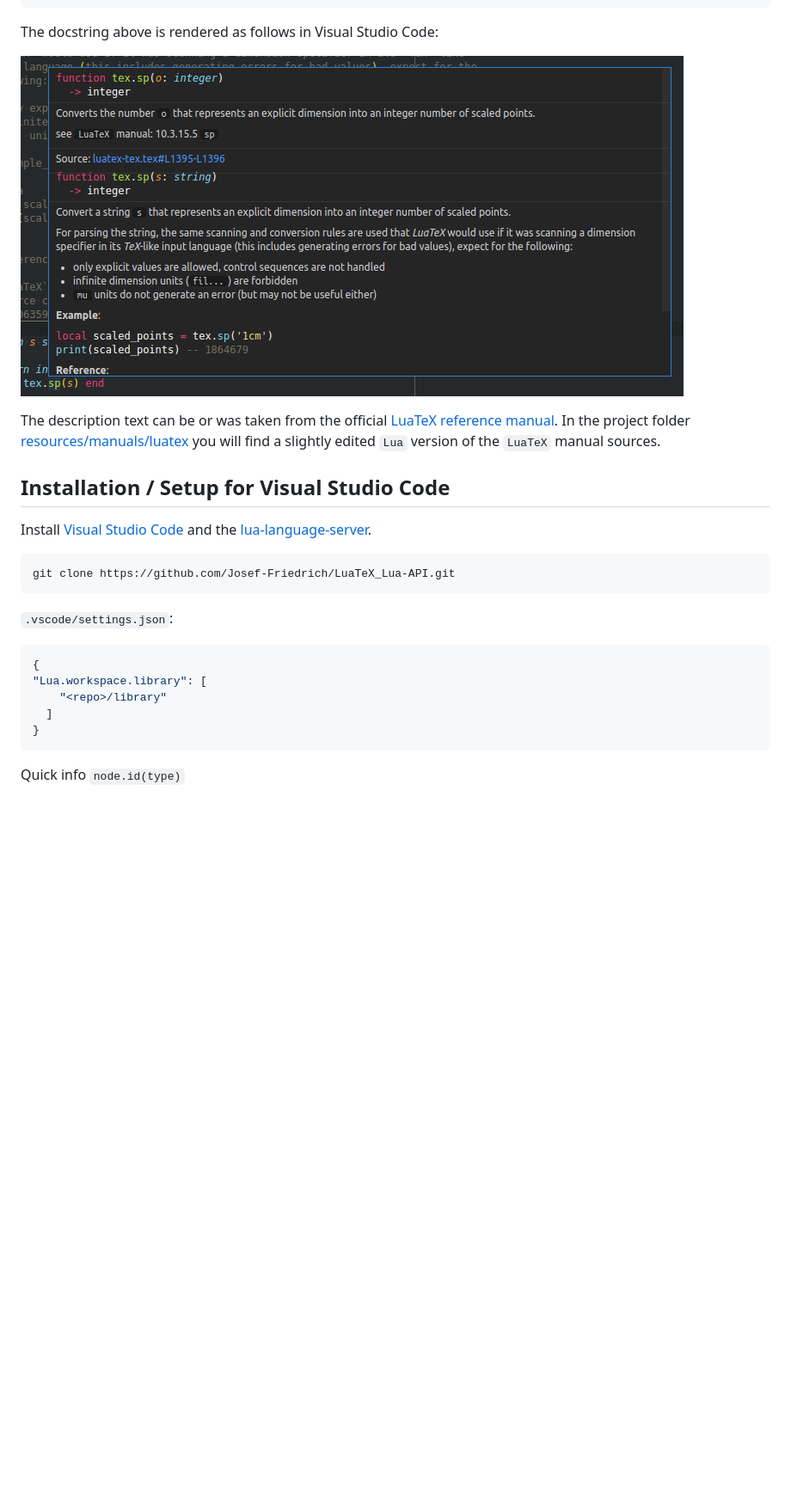
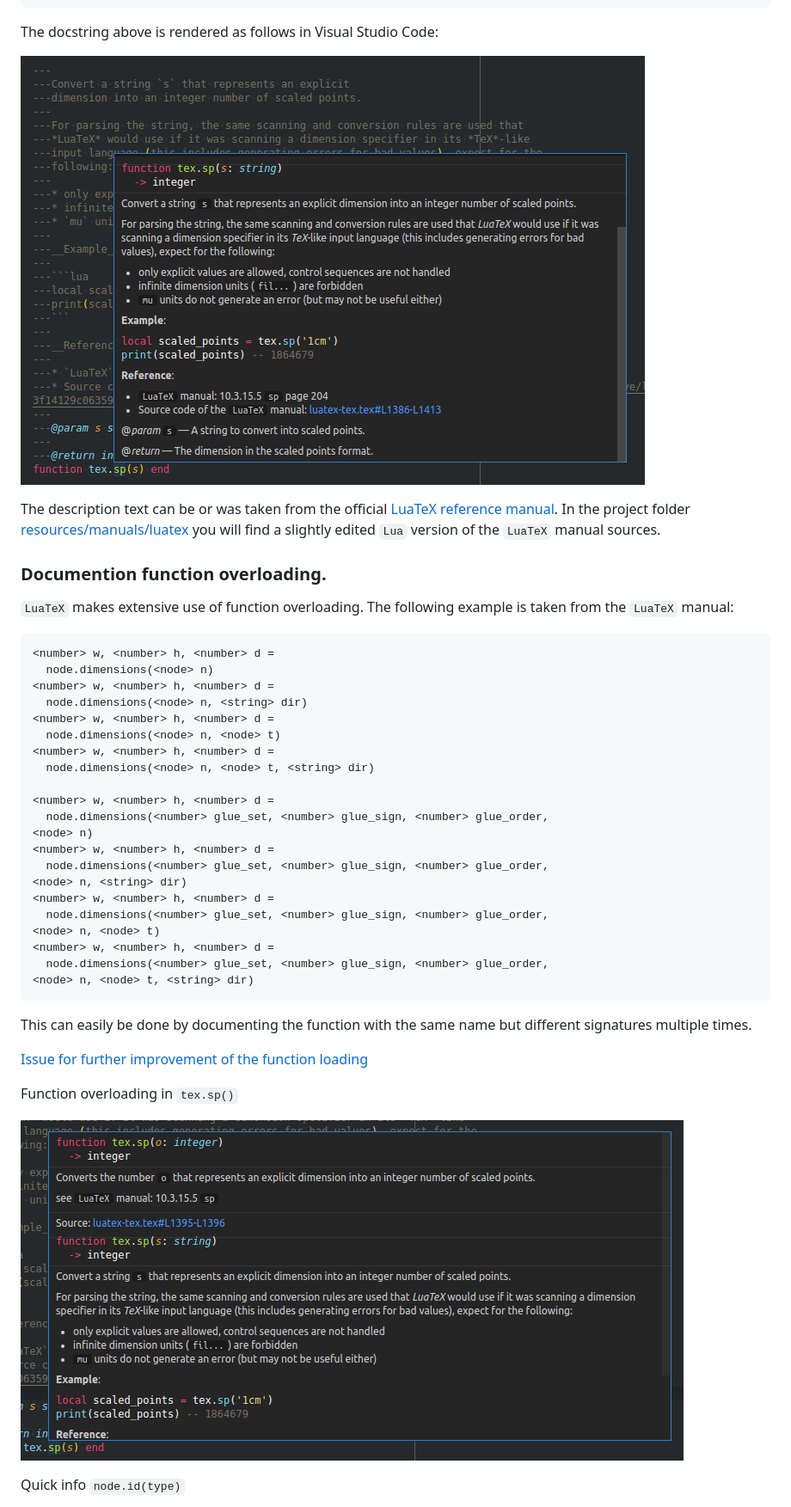
Before and after one commit to Josef-Friedrich/LuaTeX_Lua-API, a Markdown page: README.md, the part around the change printed below. Shown: that part at 86% size. GitHub-like rendering; blank space fills up the shorter version.

Commit message:
Function overloading

````diff
--- a/README.md
+++ b/README.md
@@ -102,7 +122,7 @@ function tex.sp(s) end
 
 The docstring above is rendered as follows in Visual Studio Code:
 
-![](resources/images/tex.sp_overload.png)
+![](resources/images/tex.sp.png)
 
 The description text can be or was taken from the official [LuaTeX
 reference manual](https://github.com/TeX-Live/luatex/tree/trunk/manual).
@@ -111,25 +131,43 @@ In the project folder
 you will find a slightly edited `Lua` version of the `LuaTeX` manual
 sources.
 
-## Installation / Setup for Visual Studio Code
-
-Install [Visual Studio Code](https://code.visualstudio.com/) and the
-[lua-language-server](https://marketplace.visualstudio.com/items?itemName=sumneko.lua).
-
+### Documention function overloading.
+
+`LuaTeX` makes extensive use of function overloading. The following
+example is taken from the `LuaTeX` manual:
 
 ```
-git clone https://github.com/Josef-Friedrich/LuaTeX_Lua-API.git
+<number> w, <number> h, <number> d =
+  node.dimensions(<node> n)
+<number> w, <number> h, <number> d =
+  node.dimensions(<node> n, <string> dir)
+<number> w, <number> h, <number> d =
+  node.dimensions(<node> n, <node> t)
+<number> w, <number> h, <number> d =
+  node.dimensions(<node> n, <node> t, <string> dir)
+
+<number> w, <number> h, <number> d =
+  node.dimensions(<number> glue_set, <number> glue_sign, <number> glue_order,
+<node> n)
+<number> w, <number> h, <number> d =
+  node.dimensions(<number> glue_set, <number> glue_sign, <number> glue_order,
+<node> n, <string> dir)
+<number> w, <number> h, <number> d =
+  node.dimensions(<number> glue_set, <number> glue_sign, <number> glue_order,
+<node> n, <node> t)
+<number> w, <number> h, <number> d =
+  node.dimensions(<number> glue_set, <number> glue_sign, <number> glue_order,
+<node> n, <node> t, <string> dir)
 ```
 
-`.vscode/settings.json`:
-
-```json
-{
-"Lua.workspace.library": [
-    "<repo>/library"
-  ]
-}
-```
+This can easily be done by documenting the function with the same name
+but different signatures multiple times.
+
+[Issue for further improvement of the function loading](https://github.com/sumneko/lua-language-server/issues/1456)
+
+Function overloading in `tex.sp()`
+
+![](resources/images/tex.sp_overload.png)
 
 Quick info `node.id(type)`
 
````
Also changed, not shown: other parts of README.md (+21 -3 lines).
